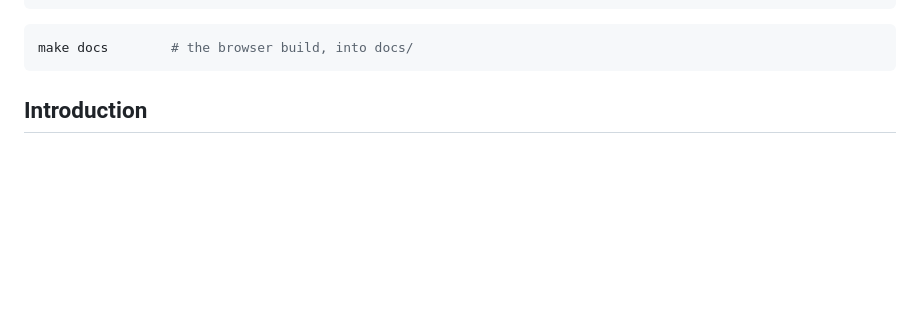
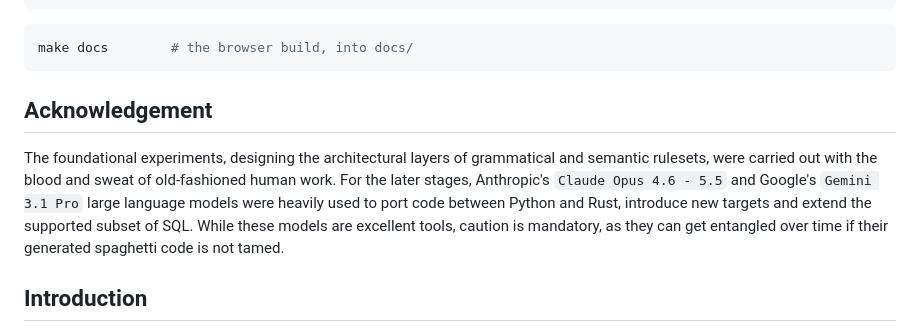
Before and after one commit to pinting/oraculum, a Markdown page: README.md, the part around the change. Rendered like a GitHub page; blank space fills up the shorter version.

Commit message:
Added acknowledgement to README.

````diff
--- a/README.md
+++ b/README.md
@@ -46,6 +46,10 @@ make benchmark   # DFA layouts, timed
 ```bash
 make docs        # the browser build, into docs/
 ```
+
+## Acknowledgement
+
+The foundational experiments, designing the architectural layers of grammatical and semantic rulesets, were carried out with the blood and sweat of old-fashioned human work. For the later stages, Anthropic's `Claude Opus 4.6 - 5.5` and Google's `Gemini 3.1 Pro` large language models were heavily used to port code between Python and Rust, introduce new targets and extend the supported subset of SQL. While these models are excellent tools, caution is mandatory, as they can get entangled over time if their generated spaghetti code is not tamed.
 
 ## Introduction
 
````
